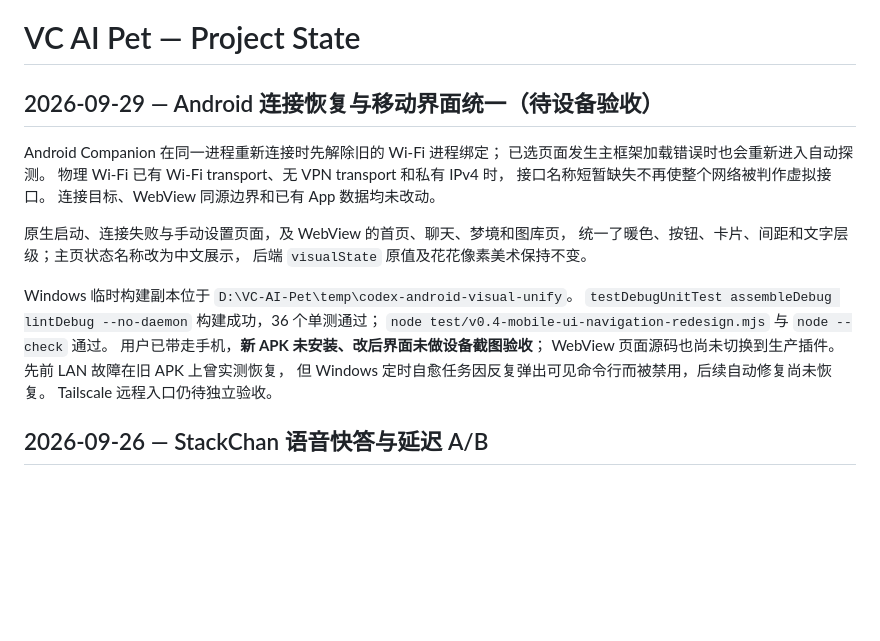
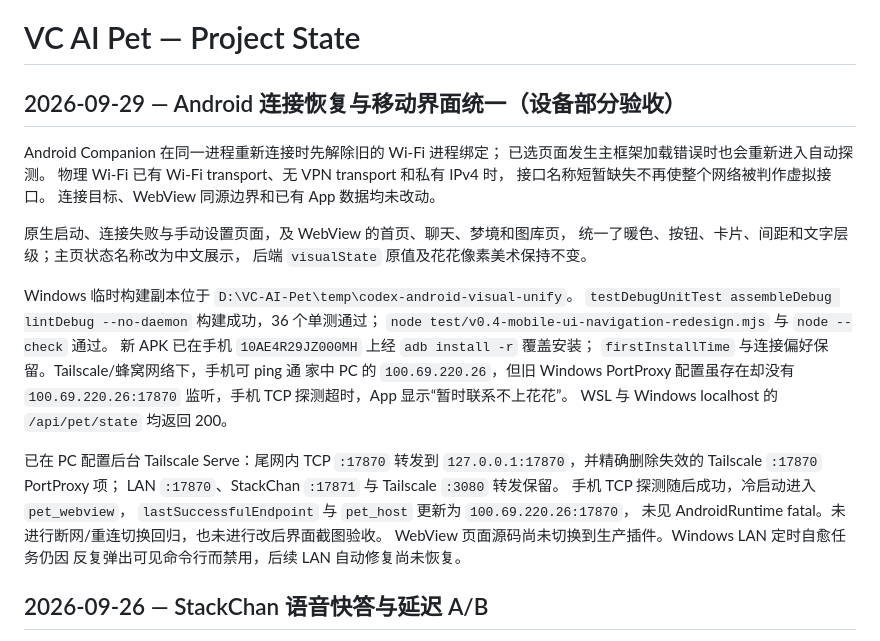
Before and after one commit to Vitamin-C-lv/vc-ai-pet, a Markdown page: PROJECT_STATE.md, the part around the change. Drawn GitHub-style; blank space fills up the shorter version.

Commit message:
docs: record Android Tailscale ingress recovery

```diff
--- a/PROJECT_STATE.md
+++ b/PROJECT_STATE.md
@@ -1,6 +1,6 @@
 # VC AI Pet — Project State
 
-## 2026-09-29 — Android 连接恢复与移动界面统一（待设备验收）
+## 2026-09-29 — Android 连接恢复与移动界面统一（设备部分验收）
 
 Android Companion 在同一进程重新连接时先解除旧的 Wi-Fi 进程绑定；
 已选页面发生主框架加载错误时也会重新进入自动探测。
@@ -15,10 +15,20 @@ Android Companion 在同一进程重新连接时先解除旧的 Wi-Fi 进程绑
 Windows 临时构建副本位于 `D:\VC-AI-Pet\temp\codex-android-visual-unify`。
 `testDebugUnitTest assembleDebug lintDebug --no-daemon` 构建成功，36 个单测通过；
 `node test/v0.4-mobile-ui-navigation-redesign.mjs` 与 `node --check` 通过。
-用户已带走手机，**新 APK 未安装、改后界面未做设备截图验收**；
-WebView 页面源码也尚未切换到生产插件。先前 LAN 故障在旧 APK 上曾实测恢复，
-但 Windows 定时自愈任务因反复弹出可见命令行而被禁用，后续自动修复尚未恢复。
-Tailscale 远程入口仍待独立验收。
+新 APK 已在手机 `10AE4R29JZ000MH` 上经 `adb install -r` 覆盖安装；
+`firstInstallTime` 与连接偏好保留。Tailscale/蜂窝网络下，手机可 ping 通
+家中 PC 的 `100.69.220.26`，但旧 Windows PortProxy 配置虽存在却没有
+`100.69.220.26:17870` 监听，手机 TCP 探测超时，App 显示“暂时联系不上花花”。
+WSL 与 Windows localhost 的 `/api/pet/state` 均返回 200。
+
+已在 PC 配置后台 Tailscale Serve：尾网内 TCP `:17870` 转发到
+`127.0.0.1:17870`，并精确删除失效的 Tailscale `:17870` PortProxy 项；
+LAN `:17870`、StackChan `:17871` 与 Tailscale `:3080` 转发保留。
+手机 TCP 探测随后成功，冷启动进入 `pet_webview`，
+`lastSuccessfulEndpoint` 与 `pet_host` 更新为 `100.69.220.26:17870`，
+未见 AndroidRuntime fatal。未进行断网/重连切换回归，也未进行改后界面截图验收。
+WebView 页面源码尚未切换到生产插件。Windows LAN 定时自愈任务仍因
+反复弹出可见命令行而禁用，后续 LAN 自动修复尚未恢复。
 
 ## 2026-09-26 — StackChan 语音快答与延迟 A/B
 
```
